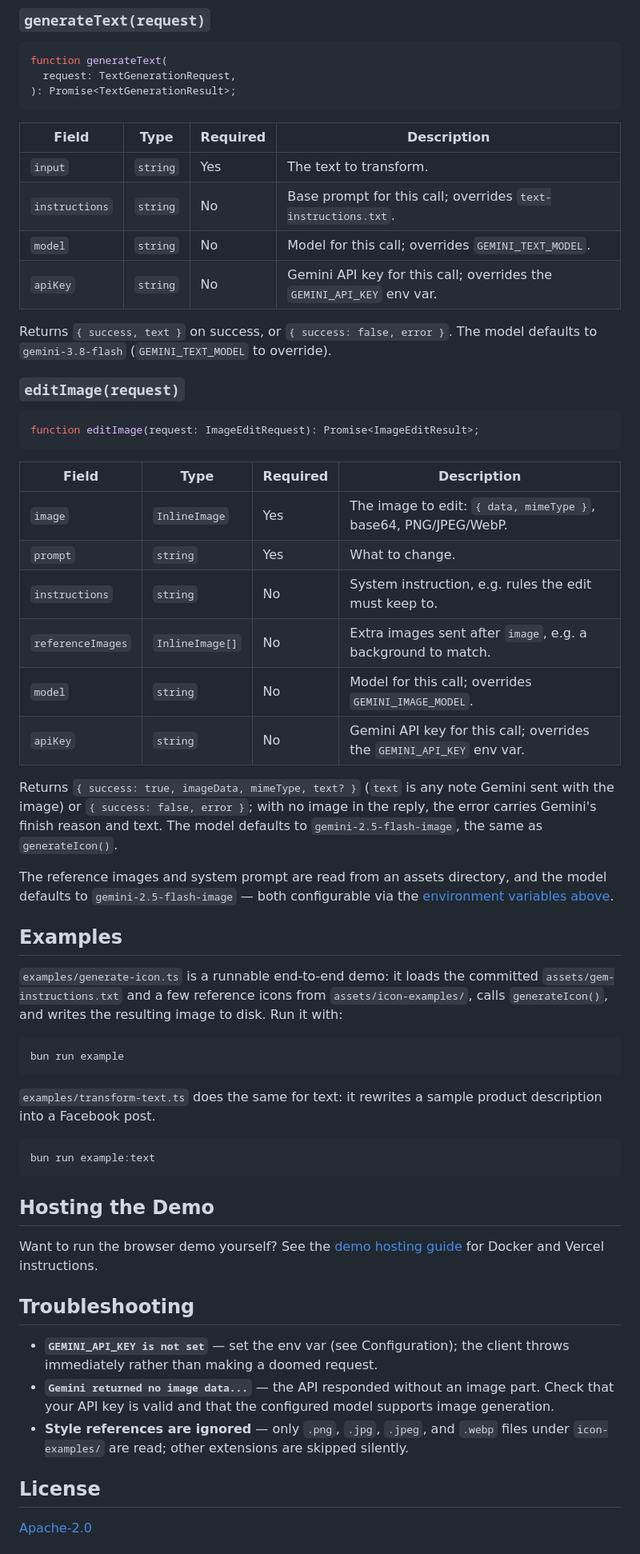
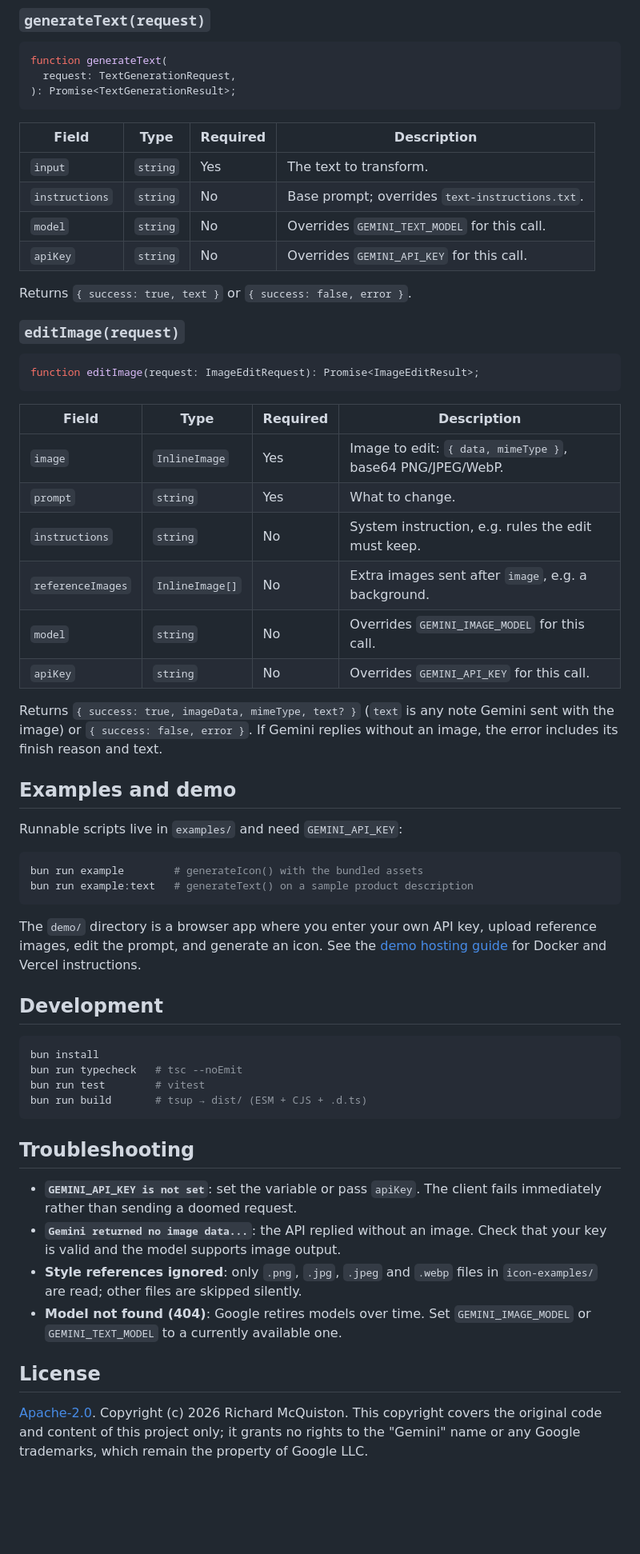
Before and after one commit to RichardMcQuiston01/unofficial-gemini-api-gem-example, a Markdown page: README.md, the part around one of its changes. Shown at 80% size. Drawn GitHub-style; blank space fills up the shorter version.

Commit message:
Rewrite README
Co-Authored-By: Claude Sonnet 5.5 <noreply@anthropic.com>
Claude-Session: https://claude.ai/code/session_018fWThdsb5oETncWvneBqpp

````diff
--- a/README.md
+++ b/README.md
@@ -164,15 +163,14 @@ function generateText(
 ): Promise<TextGenerationResult>;
 ```
 
-| Field          | Type     | Required | Description                                                                |
-| -------------- | -------- | -------- | -------------------------------------------------------------------------- |
-| `input`        | `string` | Yes      | The text to transform.                                                     |
-| `instructions` | `string` | No       | Base prompt for this call; overrides `text-instructions.txt`.              |
-| `model`        | `string` | No       | Model for this call; overrides `GEMINI_TEXT_MODEL`.                        |
-| `apiKey`       | `string` | No       | Gemini API key for this call; overrides the `GEMINI_API_KEY` env var.      |
+| Field          | Type     | Required | Description                                       |
+| -------------- | -------- | -------- | ------------------------------------------------- |
+| `input`        | `string` | Yes      | The text to transform.                            |
+| `instructions` | `string` | No       | Base prompt; overrides `text-instructions.txt`.   |
+| `model`        | `string` | No       | Overrides `GEMINI_TEXT_MODEL` for this call.      |
+| `apiKey`       | `string` | No       | Overrides `GEMINI_API_KEY` for this call.         |
 
-Returns `{ success, text }` on success, or `{ success: false, error }`. The
-model defaults to `gemini-3.8-flash` (`GEMINI_TEXT_MODEL` to override).
+Returns `{ success: true, text }` or `{ success: false, error }`.
 
 ### `editImage(request)`
 
@@ -180,60 +178,56 @@ model defaults to `gemini-3.8-flash` (`GEMINI_TEXT_MODEL` to override).
 function editImage(request: ImageEditRequest): Promise<ImageEditResult>;
 ```
 
-| Field             | Type            | Required | Description                                                           |
-| ----------------- | --------------- | -------- | --------------------------------------------------------------------- |
-| `image`           | `InlineImage`   | Yes      | The image to edit: `{ data, mimeType }`, base64, PNG/JPEG/WebP.        |
-| `prompt`          | `string`        | Yes      | What to change.                                                       |
-| `instructions`    | `string`        | No       | System instruction, e.g. rules the edit must keep to.                 |
-| `referenceImages` | `InlineImage[]` | No       | Extra images sent after `image`, e.g. a background to match.          |
-| `model`           | `string`        | No       | Model for this call; overrides `GEMINI_IMAGE_MODEL`.                  |
-| `apiKey`          | `string`        | No       | Gemini API key for this call; overrides the `GEMINI_API_KEY` env var. |
+| Field             | Type            | Required | Description                                             |
+| ----------------- | --------------- | -------- | ------------------------------------------------------- |
+| `image`           | `InlineImage`   | Yes      | Image to edit: `{ data, mimeType }`, base64 PNG/JPEG/WebP. |
+| `prompt`          | `string`        | Yes      | What to change.                                         |
+| `instructions`    | `string`        | No       | System instruction, e.g. rules the edit must keep.      |
+| `referenceImages` | `InlineImage[]` | No       | Extra images sent after `image`, e.g. a background.     |
+| `model`           | `string`        | No       | Overrides `GEMINI_IMAGE_MODEL` for this call.           |
+| `apiKey`          | `string`        | No       | Overrides `GEMINI_API_KEY` for this call.               |
 
-Returns `{ success: true, imageData, mimeType, text? }` (`text` is any
-note Gemini sent with the image) or `{ success: false, error }`; with no
-image in the reply, the error carries Gemini's finish reason and text.
-The model defaults to `gemini-2.5-flash-image`, the same as
-`generateIcon()`.
+Returns `{ success: true, imageData, mimeType, text? }` (`text` is any note
+Gemini sent with the image) or `{ success: false, error }`. If Gemini
+replies without an image, the error includes its finish reason and text.
 
-The reference images and system prompt are read from an assets directory,
-and the model defaults to `gemini-2.5-flash-image` — both configurable via
-the [environment variables above](#configuration).
+## Examples and demo
 
-## Examples
-
-`examples/generate-icon.ts` is a runnable end-to-end demo: it loads the
-committed `assets/gem-instructions.txt` and a few reference icons from
-`assets/icon-examples/`, calls `generateIcon()`, and writes the
-resulting image to disk. Run it with:
+Runnable scripts live in `examples/` and need `GEMINI_API_KEY`:
 
 ```bash
-bun run example
+bun run example        # generateIcon() with the bundled assets
+bun run example:text   # generateText() on a sample product description
 ```
 
-`examples/transform-text.ts` does the same for text: it rewrites a sample
-product description into a Facebook post.
+The `demo/` directory is a browser app where you enter your own API key,
+upload reference images, edit the prompt, and generate an icon. See the
+[demo hosting guide](docs/DEMO.md) for Docker and Vercel instructions.
+
+## Development
 
 ```bash
-bun run example:text
+bun install
+bun run typecheck   # tsc --noEmit
+bun run test        # vitest
+bun run build       # tsup → dist/ (ESM + CJS + .d.ts)
 ```
-
-## Hosting the Demo
-
-Want to run the browser demo yourself? See the
-[demo hosting guide](docs/DEMO.md) for Docker and Vercel instructions.
 
 ## Troubleshooting
 
-- **`GEMINI_API_KEY is not set`** — set the env var (see Configuration);
-  the client throws immediately rather than making a doomed request.
-- **`Gemini returned no image data...`** — the API responded without an
-  image part. Check that your API key is valid and that the configured
-  model supports image generation.
-- **Style references are ignored** — only `.png`, `.jpg`, `.jpeg`, and
-  `.webp` files under `icon-examples/` are read; other extensions are
-  skipped silently.
+- **`GEMINI_API_KEY is not set`**: set the variable or pass `apiKey`. The
+  client fails immediately rather than sending a doomed request.
+- **`Gemini returned no image data...`**: the API replied without an image.
+  Check that your key is valid and the model supports image output.
+- **Style references ignored**: only `.png`, `.jpg`, `.jpeg` and `.webp`
+  files in `icon-examples/` are read; other files are skipped silently.
+- **Model not found (404)**: Google retires models over time. Set
+  `GEMINI_IMAGE_MODEL` or `GEMINI_TEXT_MODEL` to a currently available one.
 
 ## License
 
-[Apache-2.0](https://opensource.org/license/apache-2-0/)
+[Apache-2.0](LICENSE). Copyright (c) 2026 Richard McQuiston. This
+copyright covers the original code and content of this project only; it
+grants no rights to the "Gemini" name or any Google trademarks, which
+remain the property of Google LLC.
 
````
Also changed, not shown: other parts of README.md (+89 -91 lines).
